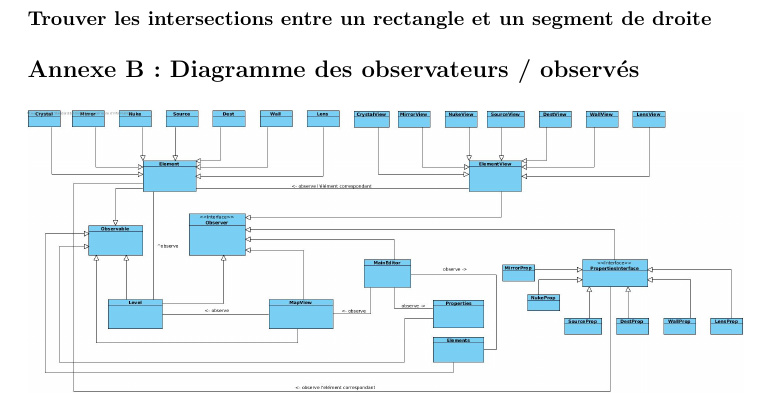
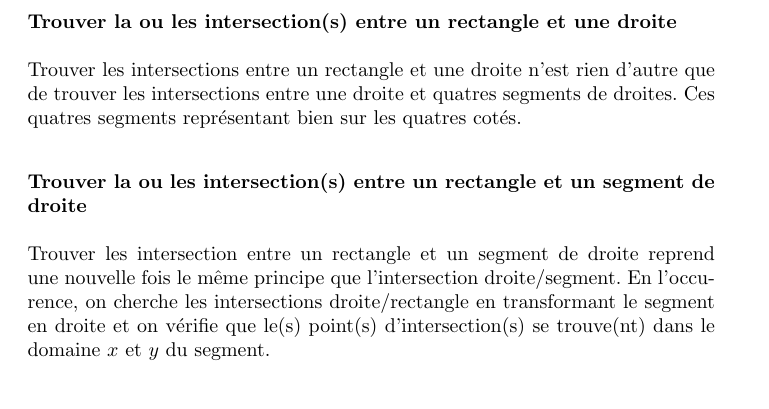
Before and after one commit to fknop/starlight, a LaTeX document (rapport/rapport.tex): part of page 27 of 27 before the commit and part of page 26 of 27 after it, cut at the place of the change. Compiled offline with pdfLaTeX.

Commit message:
Update rapport

```diff
--- a/rapport/rapport.tex
+++ b/rapport/rapport.tex
@@ -1057,9 +1057,19 @@ Il faut vérifier les intersections entre les ellipses et un segment
 transformé en droite et ensuite vérifier si les points d'intersection
 se trouvent dans le domaine du segment.
 
-\subsubsection{Trouver les intersections entre un rectangle et une droite}
+\subsubsection{Trouver la ou les intersection(s) entre un rectangle et une droite}
 
-\subsubsection{Trouver les intersections entre un rectangle et un segment de droite}
+Trouver les intersections entre un rectangle et une droite n'est rien d'autre que
+de trouver les intersections entre une droite et quatres segments de droites. Ces quatres segments
+représentant bien sur les quatres cotés.
+
+\subsubsection{Trouver la ou les intersection(s) entre un rectangle et un segment de droite}
+
+Trouver les intersection entre un rectangle et un segment de droite
+reprend une nouvelle fois le même principe que l'intersection droite/segment.
+En l'occurence, on cherche les intersections droite/rectangle en transformant
+le segment en droite et on vérifie que le(s) point(s) d'intersection(s) se trouve(nt)
+dans le domaine $x$ et $y$ du segment.
 
 \subsection{\label{AnnexeB}Annexe B : Diagramme des observateurs / observés}
 
```
